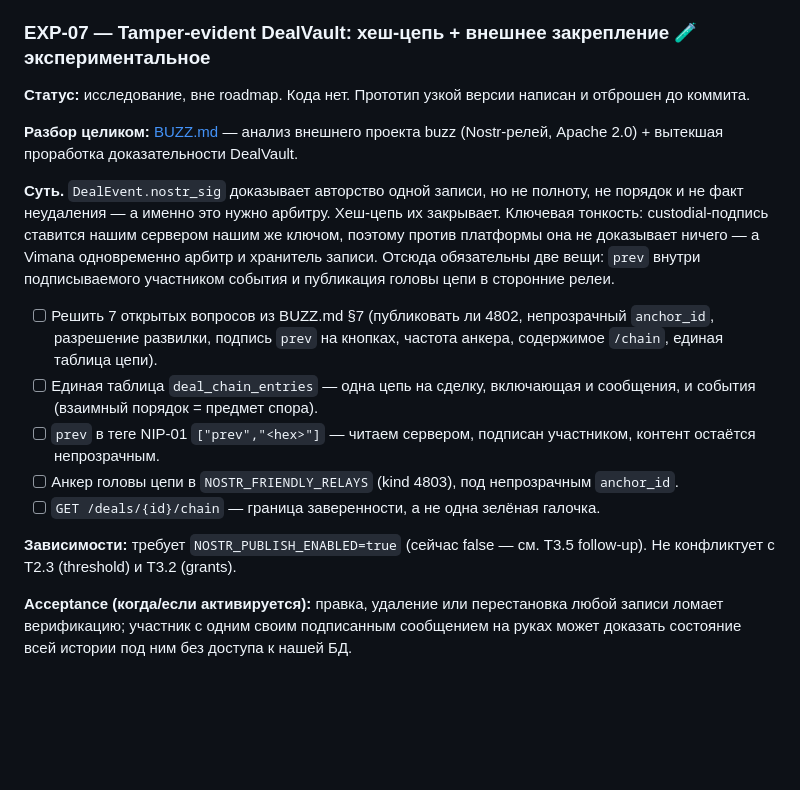
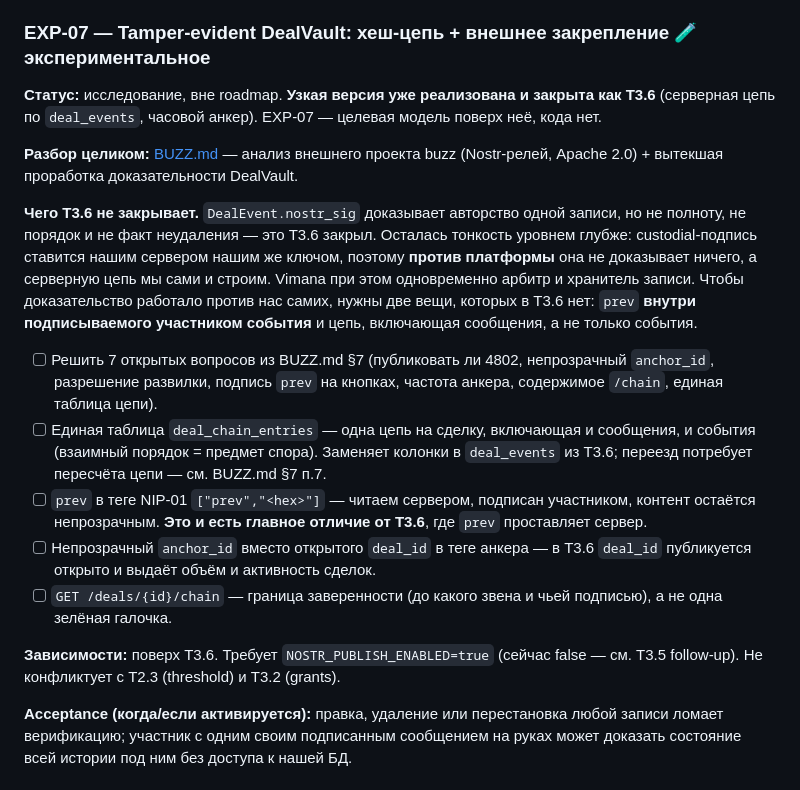
Before and after one commit to Azzot88/Vimana, a Markdown page: PRD/TASKS.md, the part around the change. Rendered like a GitHub page; blank space fills up the shorter version.

```diff
--- a/PRD/TASKS.md
+++ b/PRD/TASKS.md
@@ -634,19 +634,19 @@
 
 ### EXP-07 — Tamper-evident DealVault: хеш-цепь + внешнее закрепление 🧪 экспериментальное
 
-**Статус:** исследование, вне roadmap. Кода нет. Прототип узкой версии написан и отброшен до коммита.
+**Статус:** исследование, вне roadmap. **Узкая версия уже реализована и закрыта как T3.6** (серверная цепь по `deal_events`, часовой анкер). EXP-07 — целевая модель поверх неё, кода нет.
 
 **Разбор целиком:** [BUZZ.md](BUZZ.md) — анализ внешнего проекта buzz (Nostr-релей, Apache 2.0) + вытекшая проработка доказательности DealVault.
 
-**Суть.** `DealEvent.nostr_sig` доказывает авторство одной записи, но не полноту, не порядок и не факт неудаления — а именно это нужно арбитру. Хеш-цепь их закрывает. Ключевая тонкость: custodial-подпись ставится нашим сервером нашим же ключом, поэтому против платформы она не доказывает ничего — а Vimana одновременно арбитр и хранитель записи. Отсюда обязательны две вещи: `prev` внутри подписываемого участником события и публикация головы цепи в сторонние релеи.
+**Чего T3.6 не закрывает.** `DealEvent.nostr_sig` доказывает авторство одной записи, но не полноту, не порядок и не факт неудаления — это T3.6 закрыл. Осталась тонкость уровнем глубже: custodial-подпись ставится нашим сервером нашим же ключом, поэтому **против платформы** она не доказывает ничего, а серверную цепь мы сами и строим. Vimana при этом одновременно арбитр и хранитель записи. Чтобы доказательство работало против нас самих, нужны две вещи, которых в T3.6 нет: `prev` **внутри подписываемого участником события** и цепь, включающая сообщения, а не только события.
 
 - [ ] Решить 7 открытых вопросов из BUZZ.md §7 (публиковать ли 4802, непрозрачный `anchor_id`, разрешение развилки, подпись `prev` на кнопках, частота анкера, содержимое `/chain`, единая таблица цепи).
-- [ ] Единая таблица `deal_chain_entries` — одна цепь на сделку, включающая и сообщения, и события (взаимный порядок = предмет спора).
-- [ ] `prev` в теге NIP-01 `["prev","<hex>"]` — читаем сервером, подписан участником, контент остаётся непрозрачным.
-- [ ] Анкер головы цепи в `NOSTR_FRIENDLY_RELAYS` (kind 4803), под непрозрачным `anchor_id`.
-- [ ] `GET /deals/{id}/chain` — граница заверенности, а не одна зелёная галочка.
+- [ ] Единая таблица `deal_chain_entries` — одна цепь на сделку, включающая и сообщения, и события (взаимный порядок = предмет спора). Заменяет колонки в `deal_events` из T3.6; переезд потребует пересчёта цепи — см. BUZZ.md §7 п.7.
+- [ ] `prev` в теге NIP-01 `["prev","<hex>"]` — читаем сервером, подписан участником, контент остаётся непрозрачным. **Это и есть главное отличие от T3.6**, где `prev` проставляет сервер.
+- [ ] Непрозрачный `anchor_id` вместо открытого `deal_id` в теге анкера — в T3.6 `deal_id` публикуется открыто и выдаёт объём и активность сделок.
+- [ ] `GET /deals/{id}/chain` — граница заверенности (до какого звена и чьей подписью), а не одна зелёная галочка.
 
-**Зависимости:** требует `NOSTR_PUBLISH_ENABLED=true` (сейчас false — см. T3.5 follow-up). Не конфликтует с T2.3 (threshold) и T3.2 (grants).
+**Зависимости:** поверх T3.6. Требует `NOSTR_PUBLISH_ENABLED=true` (сейчас false — см. T3.5 follow-up). Не конфликтует с T2.3 (threshold) и T3.2 (grants).
 
 **Acceptance (когда/если активируется):** правка, удаление или перестановка любой записи ломает верификацию; участник с одним своим подписанным сообщением на руках может доказать состояние всей истории под ним без доступа к нашей БД.
 
```
Also changed, not shown: PRD/BUZZ.md (+16 -2 lines).
